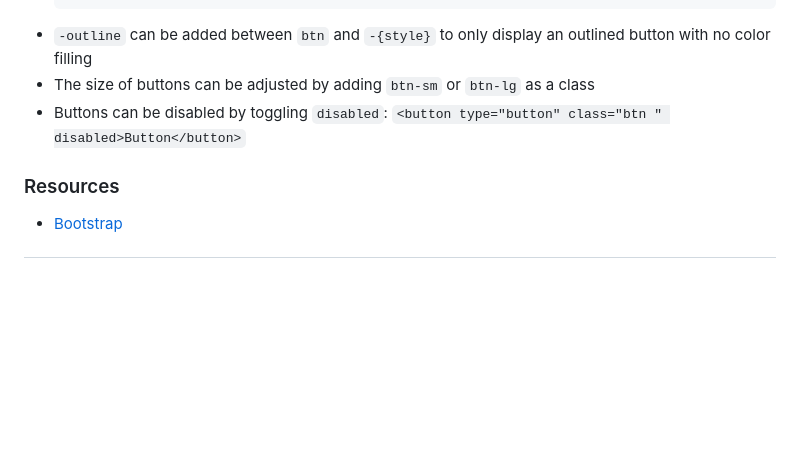
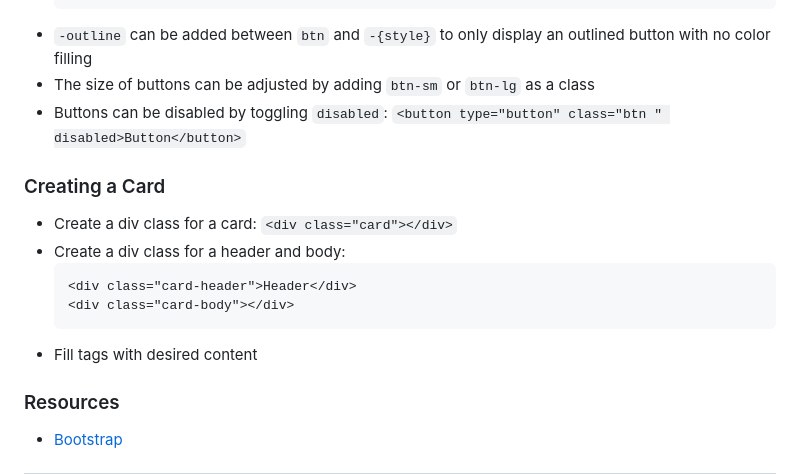
Before and after one commit to atan50/atan50, a Markdown page: 20_bt_jingle_zhuJ-tanA/howto_bootstrap.md, the part around the change. Drawn GitHub-style; blank space fills up the shorter version.

Commit message:
Added how-to for creating a card

````diff
--- a/20_bt_jingle_zhuJ-tanA/howto_bootstrap.md
+++ b/20_bt_jingle_zhuJ-tanA/howto_bootstrap.md
@@ -103,6 +103,15 @@ Bootstrap is a very useful CSS styling tool with prebuilt display functions (com
 - The size of buttons can be adjusted by adding `btn-sm` or `btn-lg` as a class
 - Buttons can be disabled by toggling `disabled`:  `<button type="button" class="btn " disabled>Button</button>`
 
+### Creating a Card
+- Create a div class for a card: `<div class="card"></div>`
+- Create a div class for a header and body:
+    ```
+    <div class="card-header">Header</div>
+    <div class="card-body"></div>
+    ```
+- Fill tags with desired content
+
 ### Resources
 * [Bootstrap](https://getbootstrap.com)
 
````
